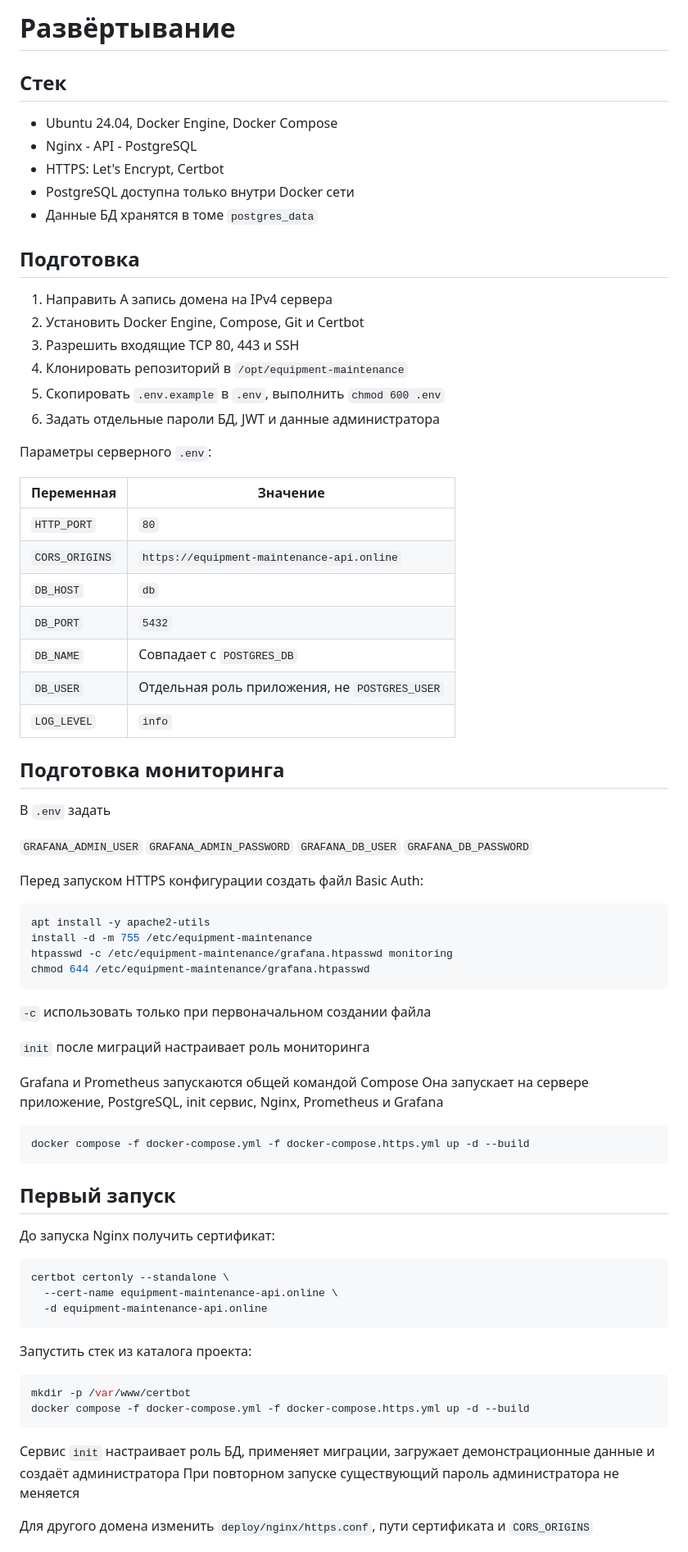
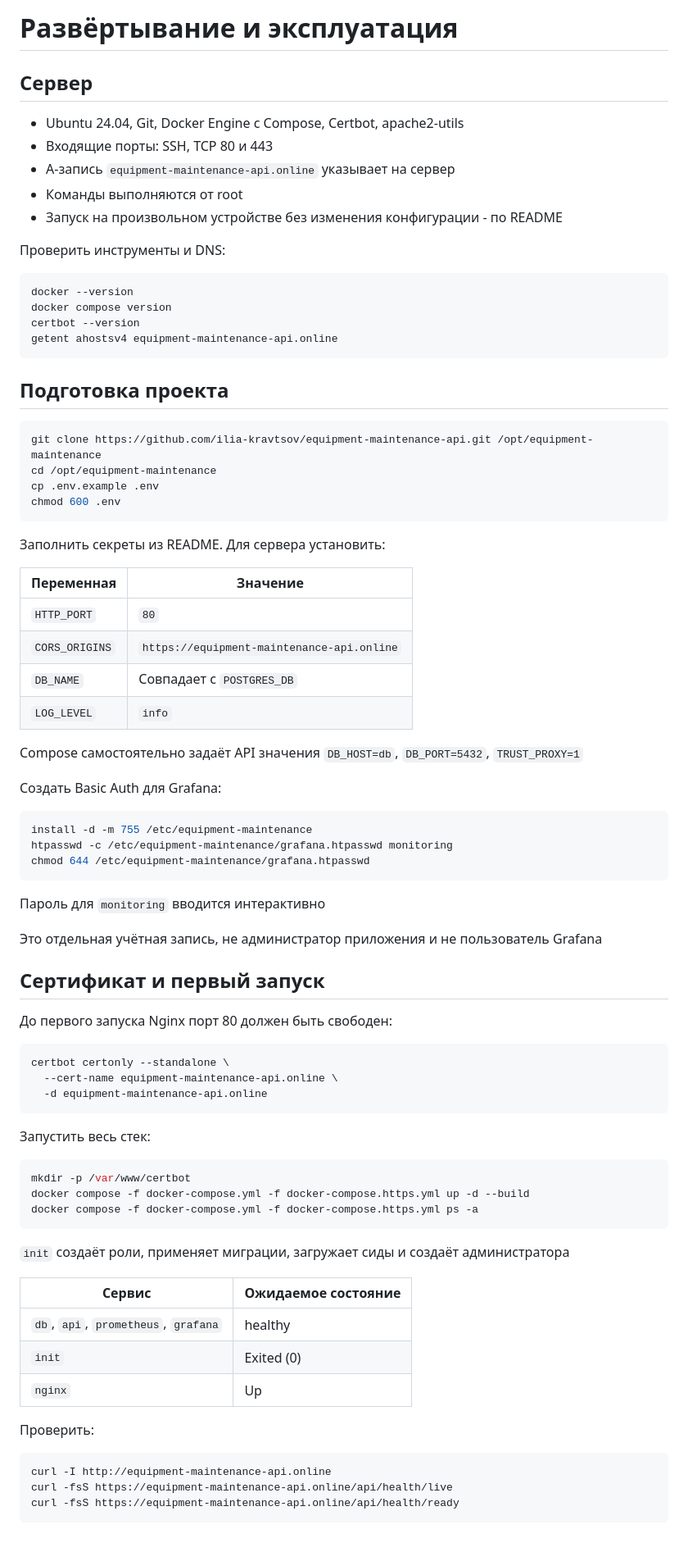
Before and after one commit to ilia-kravtsov/equipment-maintenance-api, a Markdown page: docs/deployment.md, the part around one of its changes. Shown at 82% size. Drawn GitHub-style.

Commit message:
docs: document HTTPS deployment and operational recovery

````diff
--- a/docs/deployment.md
+++ b/docs/deployment.md
@@ -1,66 +1,57 @@
-# Развёртывание
+# Развёртывание и эксплуатация
 
-## Стек
+## Сервер
 
-- Ubuntu 24.04, Docker Engine, Docker Compose
-- Nginx - API - PostgreSQL
-- HTTPS: Let's Encrypt, Certbot
-- PostgreSQL доступна только внутри Docker сети
-- Данные БД хранятся в томе `postgres_data`
+- Ubuntu 24.04, Git, Docker Engine с Compose, Certbot, apache2-utils
+- Входящие порты: SSH, TCP 80 и 443
+- A-запись `equipment-maintenance-api.online` указывает на сервер
+- Команды выполняются от root
+- Запуск на произвольном устройстве без изменения конфигурации - по README
 
-## Подготовка
+Проверить инструменты и DNS:
 
-1. Направить A запись домена на IPv4 сервера
-2. Установить Docker Engine, Compose, Git и Certbot
-3. Разрешить входящие TCP 80, 443 и SSH
-4. Клонировать репозиторий в `/opt/equipment-maintenance`
-5. Скопировать `.env.example` в `.env`, выполнить `chmod 600 .env`
-6. Задать отдельные пароли БД, JWT и данные администратора
+```bash
+docker --version
+docker compose version
+certbot --version
+getent ahostsv4 equipment-maintenance-api.online
+```
 
-Параметры серверного `.env`:
+## Подготовка проекта
+
+```bash
+git clone https://github.com/ilia-kravtsov/equipment-maintenance-api.git /opt/equipment-maintenance
+cd /opt/equipment-maintenance
+cp .env.example .env
+chmod 600 .env
+```
+
+Заполнить секреты из README. Для сервера установить:
 
 | Переменная | Значение |
 | --- | --- |
 | `HTTP_PORT` | `80` |
 | `CORS_ORIGINS` | `https://equipment-maintenance-api.online` |
-| `DB_HOST` | `db` |
-| `DB_PORT` | `5432` |
 | `DB_NAME` | Совпадает с `POSTGRES_DB` |
-| `DB_USER` | Отдельная роль приложения, не `POSTGRES_USER` |
 | `LOG_LEVEL` | `info` |
 
-## Подготовка мониторинга
+Compose самостоятельно задаёт API значения `DB_HOST=db`, `DB_PORT=5432`, `TRUST_PROXY=1`
 
-В `.env` задать
-
-`GRAFANA_ADMIN_USER`
-`GRAFANA_ADMIN_PASSWORD`
-`GRAFANA_DB_USER`
-`GRAFANA_DB_PASSWORD`
-
-Перед запуском HTTPS конфигурации создать файл Basic Auth:
+Создать Basic Auth для Grafana:
 
 ```bash
-apt install -y apache2-utils
 install -d -m 755 /etc/equipment-maintenance
 htpasswd -c /etc/equipment-maintenance/grafana.htpasswd monitoring
 chmod 644 /etc/equipment-maintenance/grafana.htpasswd
 ```
 
-`-c` использовать только при первоначальном создании файла
+Пароль для `monitoring` вводится интерактивно
 
-`init` после миграций настраивает роль мониторинга
+Это отдельная учётная запись, не администратор приложения и не пользователь Grafana
 
-Grafana и Prometheus запускаются общей командой Compose
-Она запускает на сервере приложение, PostgreSQL, init сервис, Nginx, Prometheus и Grafana
+## Сертификат и первый запуск
 
-```bash
-docker compose -f docker-compose.yml -f docker-compose.https.yml up -d --build
-```
-
-## Первый запуск
-
-До запуска Nginx получить сертификат:
+До первого запуска Nginx порт 80 должен быть свободен:
 
 ```bash
 certbot certonly --standalone \
@@ -68,14 +59,27 @@ certbot certonly --standalone \
   -d equipment-maintenance-api.online
 ```
 
-Запустить стек из каталога проекта:
+Запустить весь стек:
 
 ```bash
 mkdir -p /var/www/certbot
 docker compose -f docker-compose.yml -f docker-compose.https.yml up -d --build
+docker compose -f docker-compose.yml -f docker-compose.https.yml ps -a
 ```
 
-Сервис `init` настраивает роль БД, применяет миграции, загружает демонстрационные данные и создаёт администратора
-При повторном запуске существующий пароль администратора не меняется
+`init` создаёт роли, применяет миграции, загружает сиды и создаёт администратора
 
-Для другого домена изменить `deploy/nginx/https.conf`, пути сертификата и `CORS_ORIGINS`
+| Сервис | Ожидаемое состояние |
+| --- | --- |
+| `db`, `api`, `prometheus`, `grafana` | healthy |
+| `init` | Exited (0) |
+| `nginx` | Up |
+
+Проверить:
+
+```bash
+curl -I http://equipment-maintenance-api.online
+curl -fsS https://equipment-maintenance-api.online/api/health/live
+curl -fsS https://equipment-maintenance-api.online/api/health/ready
+```
+
````
Also changed, not shown: other parts of docs/deployment.md (+178 -27 lines).
